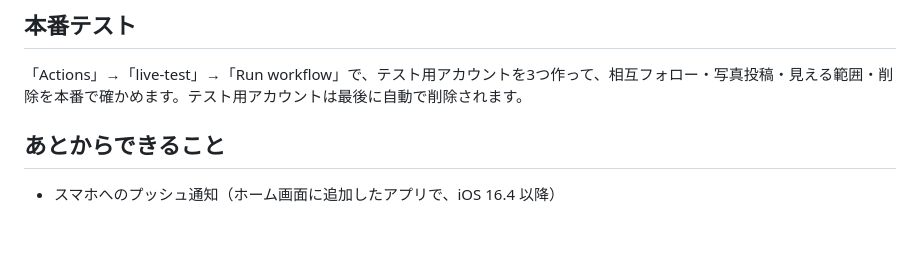
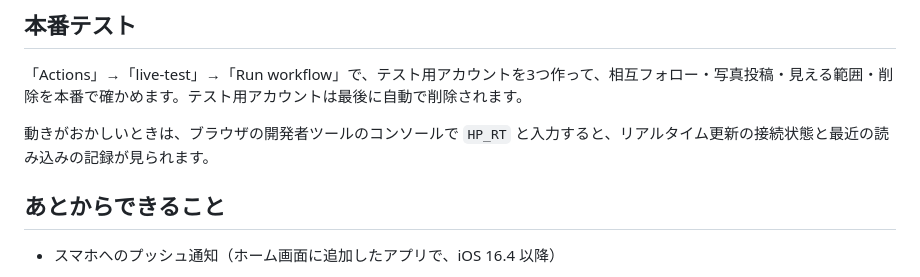
Before and after one commit to RuiKougyo/harapangram, a Markdown page: README.md, the part around the change. Drawn GitHub-style; blank space fills up the shorter version.

Commit message:
README: how to check live updates with HP_RT
Co-Authored-By: Claude Opus 5.5 (1M context) <noreply@anthropic.com>
Claude-Session: https://claude.ai/code/session_01EeLyEQiPRBy9UMpfuA2CZx

```diff
--- a/README.md
+++ b/README.md
@@ -80,6 +80,8 @@
 
 「Actions」→「live-test」→「Run workflow」で、テスト用アカウントを3つ作って、相互フォロー・写真投稿・見える範囲・削除を本番で確かめます。テスト用アカウントは最後に自動で削除されます。
 
+動きがおかしいときは、ブラウザの開発者ツールのコンソールで `HP_RT` と入力すると、リアルタイム更新の接続状態と最近の読み込みの記録が見られます。
+
 ## あとからできること
 
 - スマホへのプッシュ通知（ホーム画面に追加したアプリで、iOS 16.4 以降）
```
